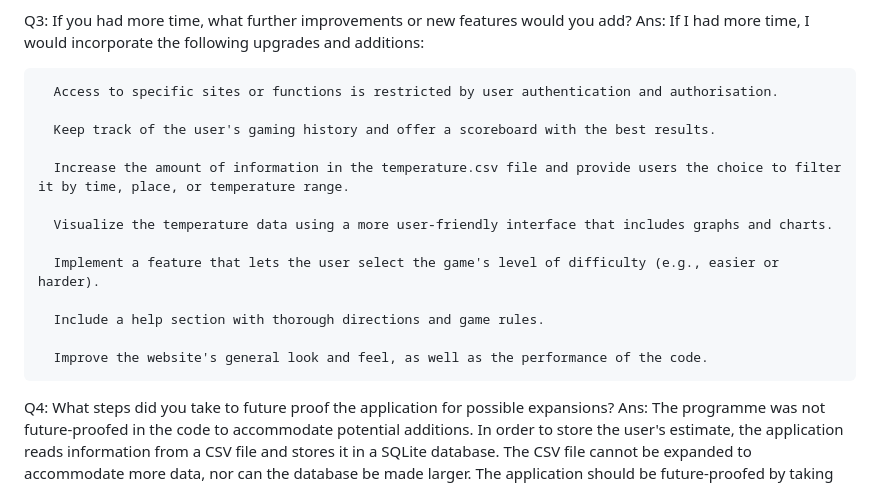
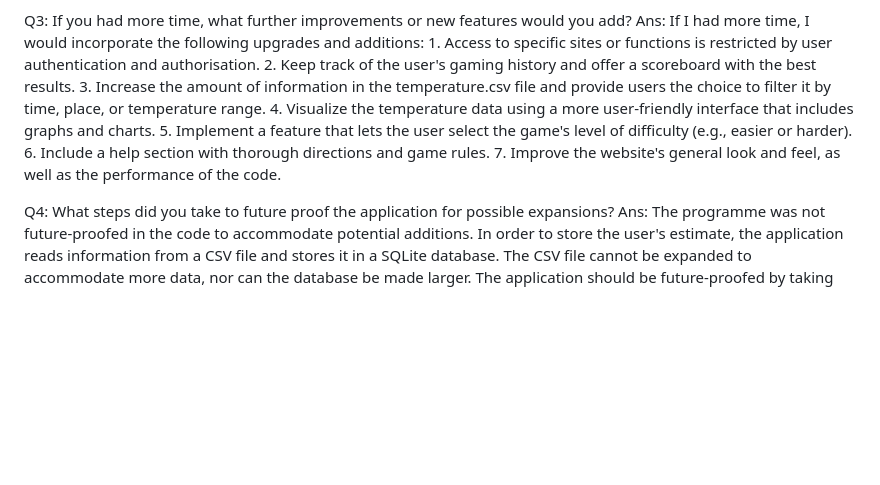
Before and after one commit to venu-369/coding-challenge, a Markdown page: README.md, the part around the change. GitHub-like rendering; blank space fills up the shorter version.

```diff
--- a/README.md
+++ b/README.md
@@ -21,20 +21,13 @@ Ans: This code makes use of the Flask back-end framework. Sqlite3, Pandas, CSV,
 
 Q3: If you had more time, what further improvements or new features would you add?
 Ans: If I had more time, I would incorporate the following upgrades and additions:
-
-      Access to specific sites or functions is restricted by user authentication and authorisation.
-
-      Keep track of the user's gaming history and offer a scoreboard with the best results.
-
-      Increase the amount of information in the temperature.csv file and provide users the choice to filter it by time, place, or temperature range.
-
-      Visualize the temperature data using a more user-friendly interface that includes graphs and charts.
-
-      Implement a feature that lets the user select the game's level of difficulty (e.g., easier or harder).
-
-      Include a help section with thorough directions and game rules.
-
-      Improve the website's general look and feel, as well as the performance of the code.
+      1. Access to specific sites or functions is restricted by user authentication and authorisation.
+      2. Keep track of the user's gaming history and offer a scoreboard with the best results.
+      3. Increase the amount of information in the temperature.csv file and provide users the choice to filter it by time, place, or temperature range.
+      4. Visualize the temperature data using a more user-friendly interface that includes graphs and charts.
+      5. Implement a feature that lets the user select the game's level of difficulty (e.g., easier or harder).
+      6. Include a help section with thorough directions and game rules.
+      7. Improve the website's general look and feel, as well as the performance of the code.
 
 
 Q4: What steps did you take to future proof the application for possible expansions?
```
